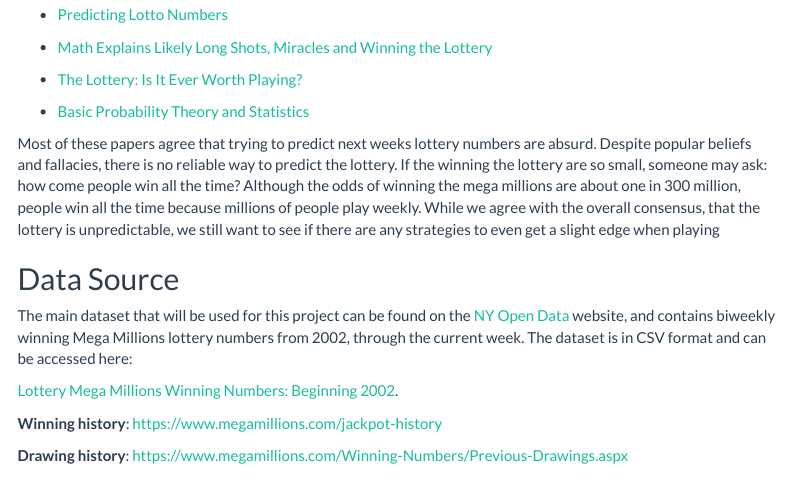
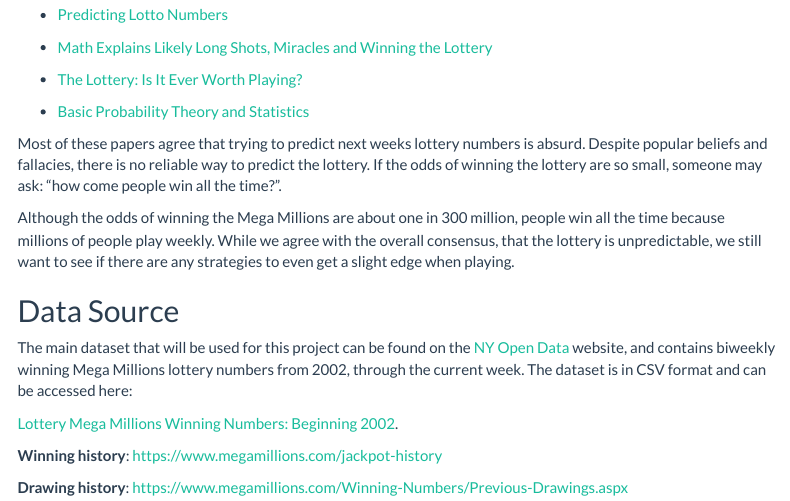
Before and after one commit to stephen-haslett/Data698ResearchProject, an R Markdown document (ProjectProposal/Data698FinalProjectProposal.Rmd): the page in a window 1100 px wide, from 1770 px down. Rendered offline with R 4.5, knitr and Pandoc, with nearby package versions; menus at the side of the page are left out.

Commit message:
Grammar fixes

```diff
--- a/ProjectProposal/Data698FinalProjectProposal.Rmd
+++ b/ProjectProposal/Data698FinalProjectProposal.Rmd
@@ -99,10 +99,10 @@ then the payout for the winning lottery numbers will be multiplied by the winnin
 
 - [Basic Probability Theory and Statistics](https://towardsdatascience.com/basic-probability-theory-and-statistics-3105ab637213)
 
-Most of these papers agree that trying to predict next weeks lottery numbers are absurd. Despite popular beliefs and fallacies, there is no reliable way to predict the lottery.
-If the winning the lottery are so small, someone may ask: how come people win all the time?
-Although the odds of winning the mega millions are about one in 300 million, people win all the time because millions of people play weekly.
-While we agree with the overall consensus, that the lottery is unpredictable, we still want to see if there are any strategies to even get a slight edge when playing
+Most of these papers agree that trying to predict next weeks lottery numbers is absurd. Despite popular beliefs and fallacies, there is no reliable way to predict the lottery. If the odds of winning the lottery are so small, someone may ask: "how come people win all the time?".
+
+Although the odds of winning the Mega Millions are about one in 300 million, people win all the time because millions of people play weekly.
+While we agree with the overall consensus, that the lottery is unpredictable, we still want to see if there are any strategies to even get a slight edge when playing.
 
 ## Data Source
 
```
